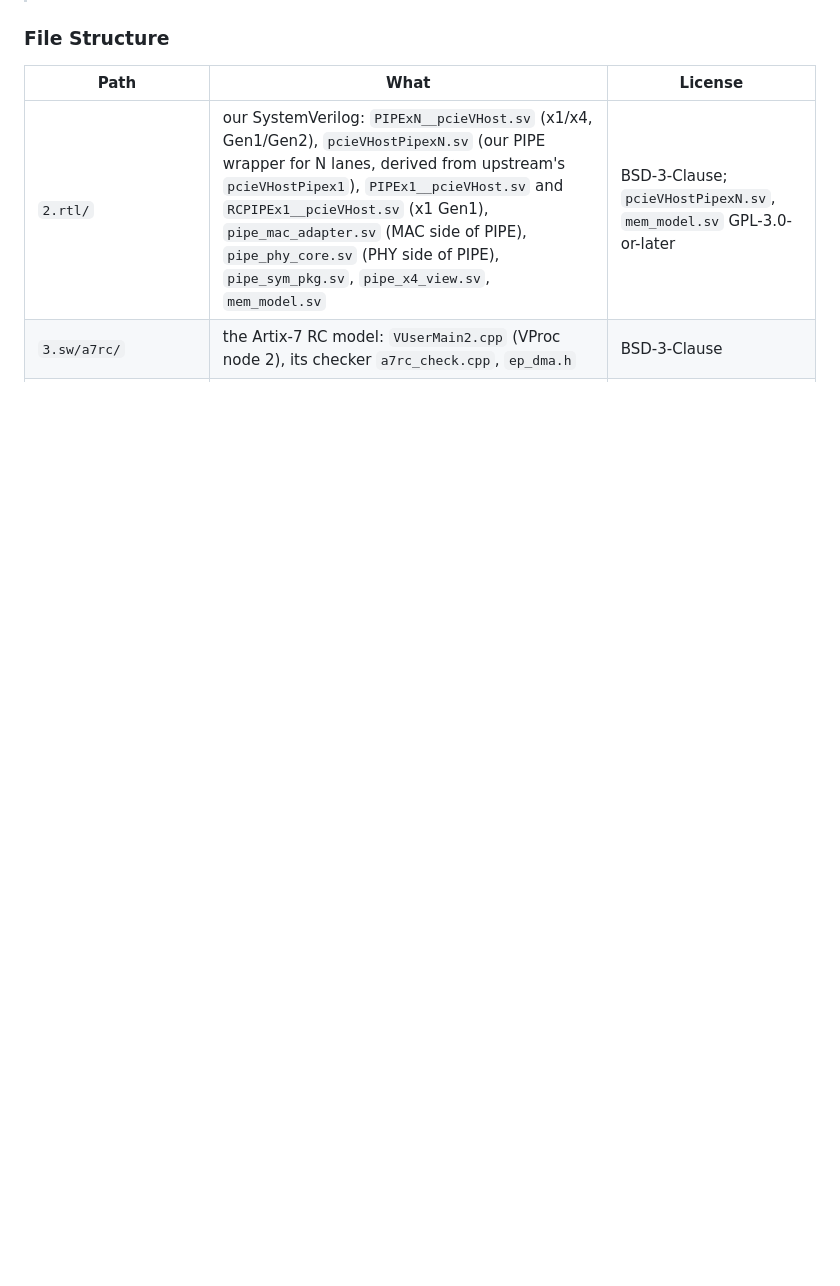
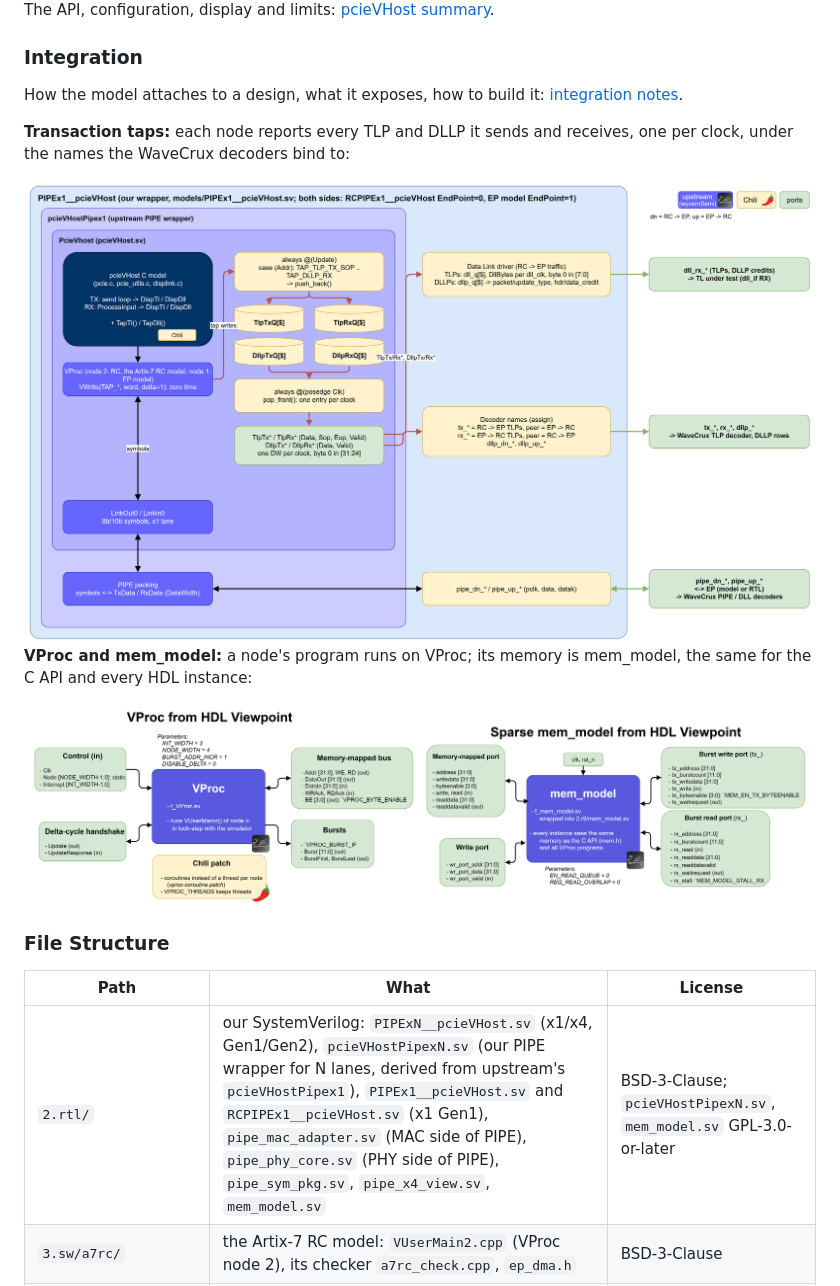
Before and after one commit to chili-chips/openPCIE_BFM, a Markdown page: README.md, the part around one of its changes. Rendered like a GitHub page; blank space fills up the shorter version.

```diff
--- a/README.md
+++ b/README.md
@@ -71,3 +85,20 @@ What it adds to the upstream _pcieVHost_:
+The API, configuration, display and limits: [pcieVHost summary](0.doc/pcievhost/README.md).
+
+### Integration
+How the model attaches to a design, what it exposes, how to build it: [integration notes](0.doc/integration.md).
+
+**Transaction taps:** each node reports every TLP and DLLP it sends and receives, one per clock, under the names the WaveCrux decoders bind to:
+
+<div align="center">
+  <img alt="Inside PIPEx1__pcieVHost, used by both sides: the pcieVHost C model writes each TLP and DLLP through VProc, in zero time, into four SV queues in pcieVHost.sv, which play them out one per clock on TlpTx/TlpRx/DllpTx/DllpRx ports; our wrapper turns them into dll_rx beats for a TL under test and into the names WaveCrux decoders auto-bind, next to the PIPE link" width="100%" src="0.doc/images/pcievhost-taps.drawio.png">
+</div>
+
+**VProc and mem_model:** a node's program runs on VProc; its memory is mem_model, the same for the C API and every HDL instance:
+
+<div align="center">
+  <img alt="VProc, the HDL side of a node: Clk, Node, Interrupt and the Update handshake in; a memory-mapped bus (Addr, BE, WE, RD, DataOut, DataIn, WRAck, RDAck) and optional bursts out; our coroutine patch" width="49%" src="0.doc/images/vproc-component.drawio.png">
+  <img alt="mem_model HDL component: a memory-mapped port, a write port, clk and rst_n on one side; burst write (tx_) and burst read (rx_) ports on the other" width="49%" src="0.doc/images/mem-model-component.drawio.png">
+</div>
 
 ### File Structure
 
```
Also changed, not shown: other parts of README.md (+26 -6 lines), 0.doc/integration.md (+7 -9 lines), 0.doc/pcievhost/README.md (+2 -6 lines), 0.doc/images/wavecrux.cfgrd-cpld.png (added), 1 other file.
